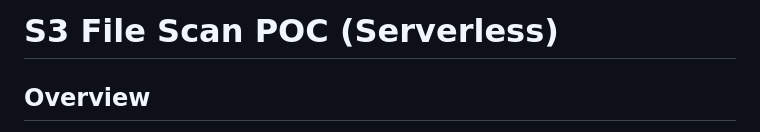
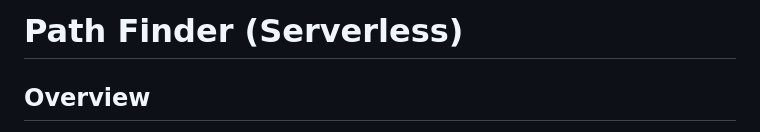
Before and after one commit to Sasikala266/s3-scan-poc, a Markdown page: docs/readme.md, the part around the change. GitHub-like rendering.

```diff
--- a/docs/readme.md
+++ b/docs/readme.md
@@ -1,4 +1,4 @@
-# S3 File Scan POC (Serverless)
+# Path Finder (Serverless)
 
 ## Overview
 This project demonstrates a fully serverless AWS solution to dynamically locate files in Amazon S3 using a simple web-based UI.
```
